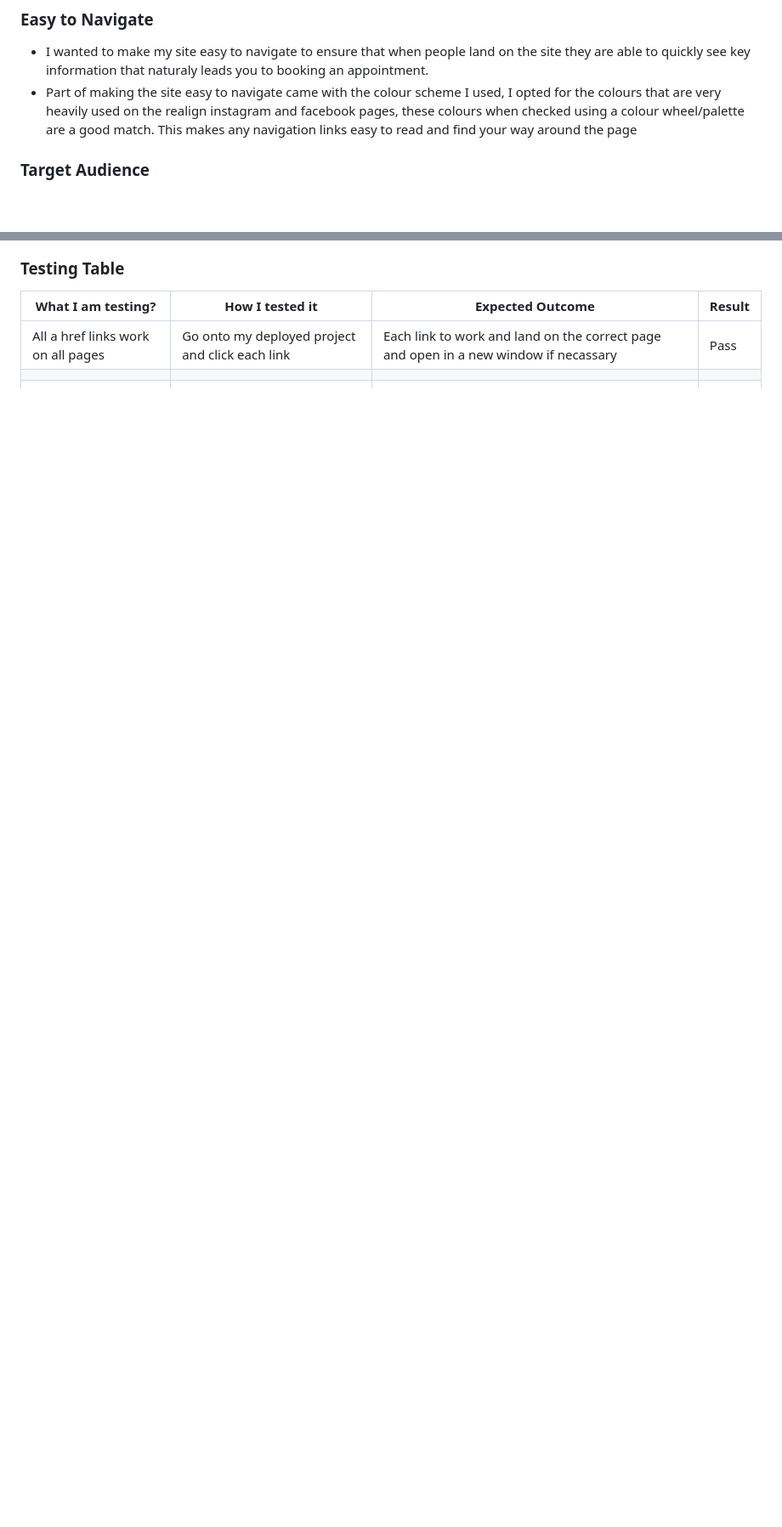
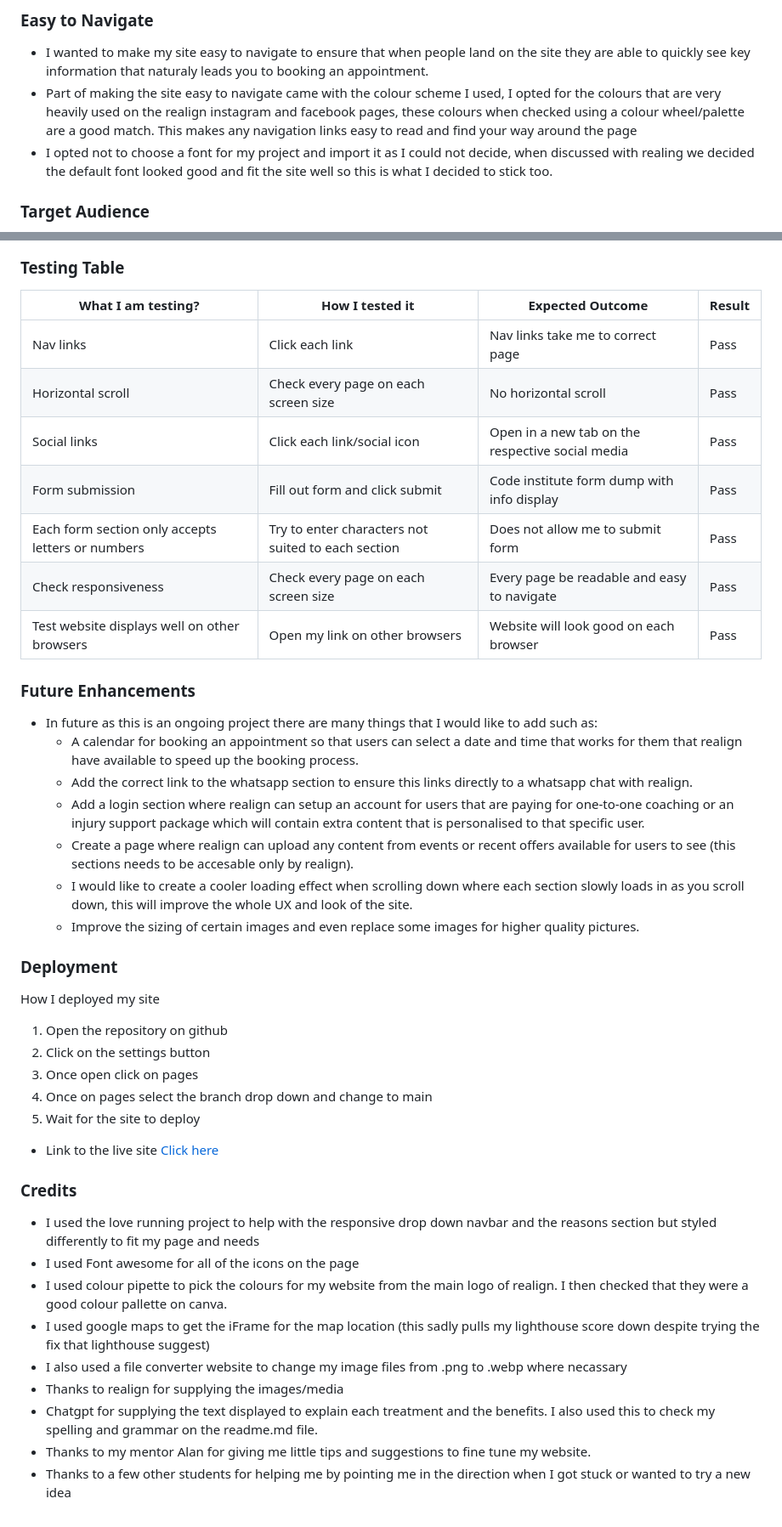
Before and after one commit to James-Burch/PP1-CI, a Markdown page: README.md, 2 parts joined by grey strips. Shown: that part at 85% size. Rendered like a GitHub page; blank space fills up the shorter version.

Commit message:
Add future/deployment/credits to readme

```diff
--- a/README.md
+++ b/README.md
@@ -61,6 +61,7 @@ I would like to mention that I am challenging myself to keep this as an on-going
 ### Easy to Navigate
  - I wanted to make my site easy to navigate to ensure that when people land on the site they are able to quickly see key information that naturaly leads you to booking an appointment.
  - Part of making the site easy to navigate came with the colour scheme I used, I opted for the colours that are very heavily used on the realign instagram and facebook pages, these colours when checked using a colour wheel/palette are a good match. This makes any navigation links easy to read and find your way around the page
+ - I opted not to choose a font for my project and import it as I could not decide, when discussed with realing we decided the default font looked good and fit the site well so this is what I decided to stick too.
 ### Target Audience
 - The target audience for this website will be for people who; go to the gym, play sports, have an injury they need help with, have mobility problems, any general pain or muscle soreness and people who may want to get into better shape and maintain their body in general.
 - People who go to the gym.
@@ -229,10 +230,39 @@ The below image is showing the terms of booking (including the policy for cancel
 
 | What I am testing? | How I tested it| Expected Outcome | Result |
 | -- | -- | -- | -- |
-| All a href links work on all pages| Go onto my deployed project and click each link| Each link to work and land on the correct page and open in a new window if necassary| Pass |
-|||||
-|||||
-|||||
-|||||
-|||||
-|||||
+| Nav links | Click each link | Nav links take me to correct page | Pass |
+| Horizontal scroll | Check every page on each screen size | No horizontal scroll | Pass |
+| Social links | Click each link/social icon | Open in a new tab on the respective social media | Pass |
+| Form submission | Fill out form and click submit | Code institute form dump with info display | Pass |
+| Each form section only accepts letters or numbers | Try to enter characters not suited to each section | Does not allow me to submit form | Pass |
+| Check responsiveness | Check every page on each screen size | Every page be readable and easy to navigate | Pass |
+| Test website displays well on other browsers | Open my link on other browsers | Website will look good on each browser | Pass |
+
+### Future Enhancements
+- In  future as this is an ongoing project there are many things that I would like to add such as:
+  - A calendar for booking an appointment so that users can select a date and time that works for them that realign have available to speed up the booking process.
+  - Add the correct link to the whatsapp section to ensure this links directly to a whatsapp chat with realign.
+  - Add a login section where realign can setup an account for users that are paying for one-to-one coaching or an injury support package which will contain extra content that is personalised to that specific user.
+  - Create a page where realign can upload any content from events or recent offers available for users to see (this sections needs to be accesable only by realign).
+  - I would like to create a cooler loading effect when scrolling down where each section slowly loads in as you scroll down, this will improve the whole UX and look of the site.
+  - Improve the sizing of certain images and even replace some images for higher quality pictures.
+
+### Deployment
+How I deployed my site
+1. Open the repository on github
+2. Click on the settings button
+3. Once open click on pages
+4. Once on pages select the branch drop down and change to main
+5. Wait for the site to deploy
+- Link to the live site [Click here](https://james-burch.github.io/PP1-CI/)
+
+### Credits
+- I used the love running project to help with the responsive drop down navbar and the reasons section but styled differently to fit my page and needs
+- I used Font awesome for all of the icons on the page
+- I used colour pipette to pick the colours for my website from the main logo of realign. I then checked that they were a good colour pallette on canva.
+- I used google maps to get the iFrame for the map location (this sadly pulls my lighthouse score down despite trying the fix that lighthouse suggest)
+- I also used a file converter website to change my image files from .png to .webp where necassary
+- Thanks to realign for supplying the images/media
+- Chatgpt for supplying the text displayed to explain each treatment and the benefits. I also used this to check my spelling and grammar on the readme.md file.
+- Thanks to my mentor Alan for giving me little tips and suggestions to fine tune my website.
+- Thanks to a few other students for helping me by pointing me in the direction when I got stuck or wanted to try a new idea
```
